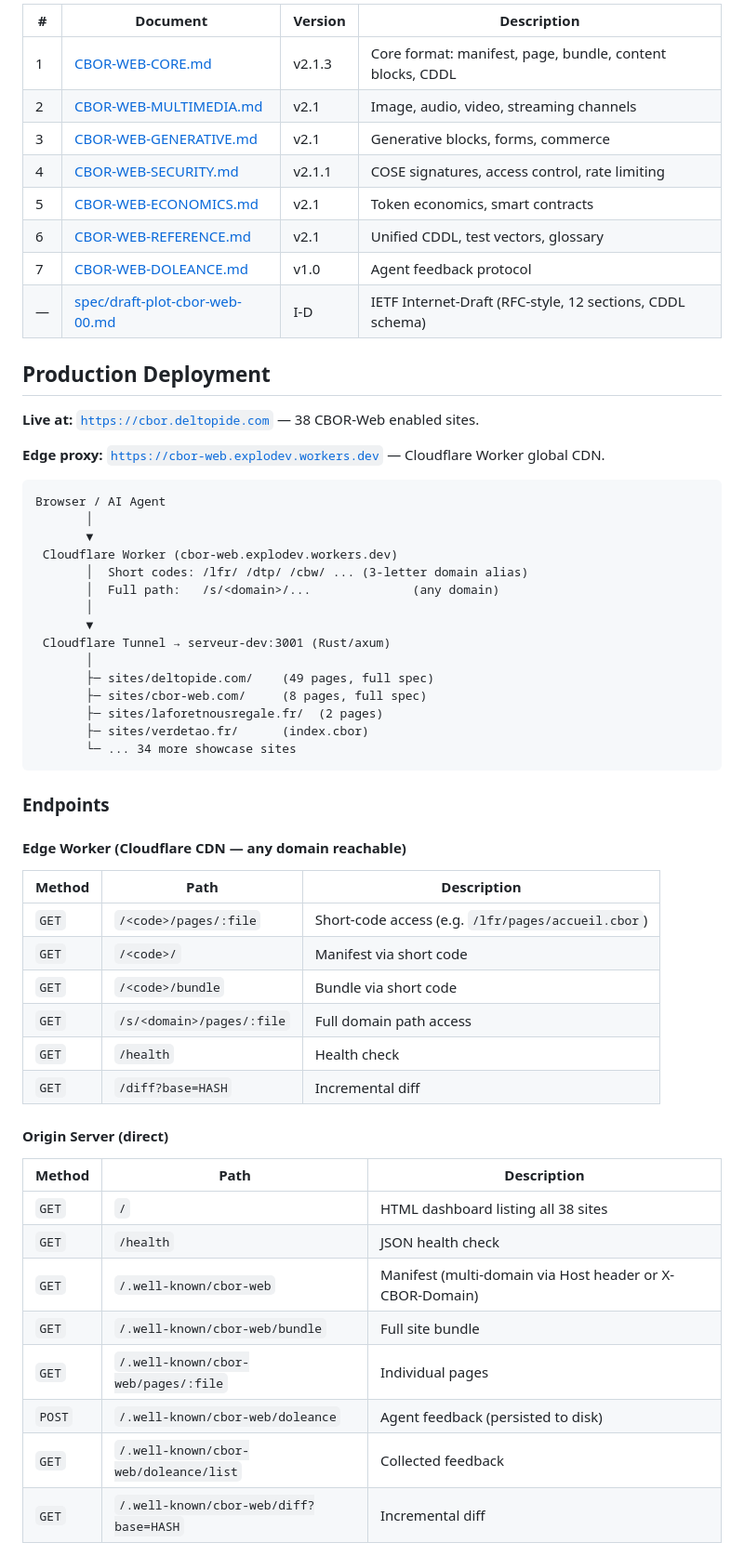
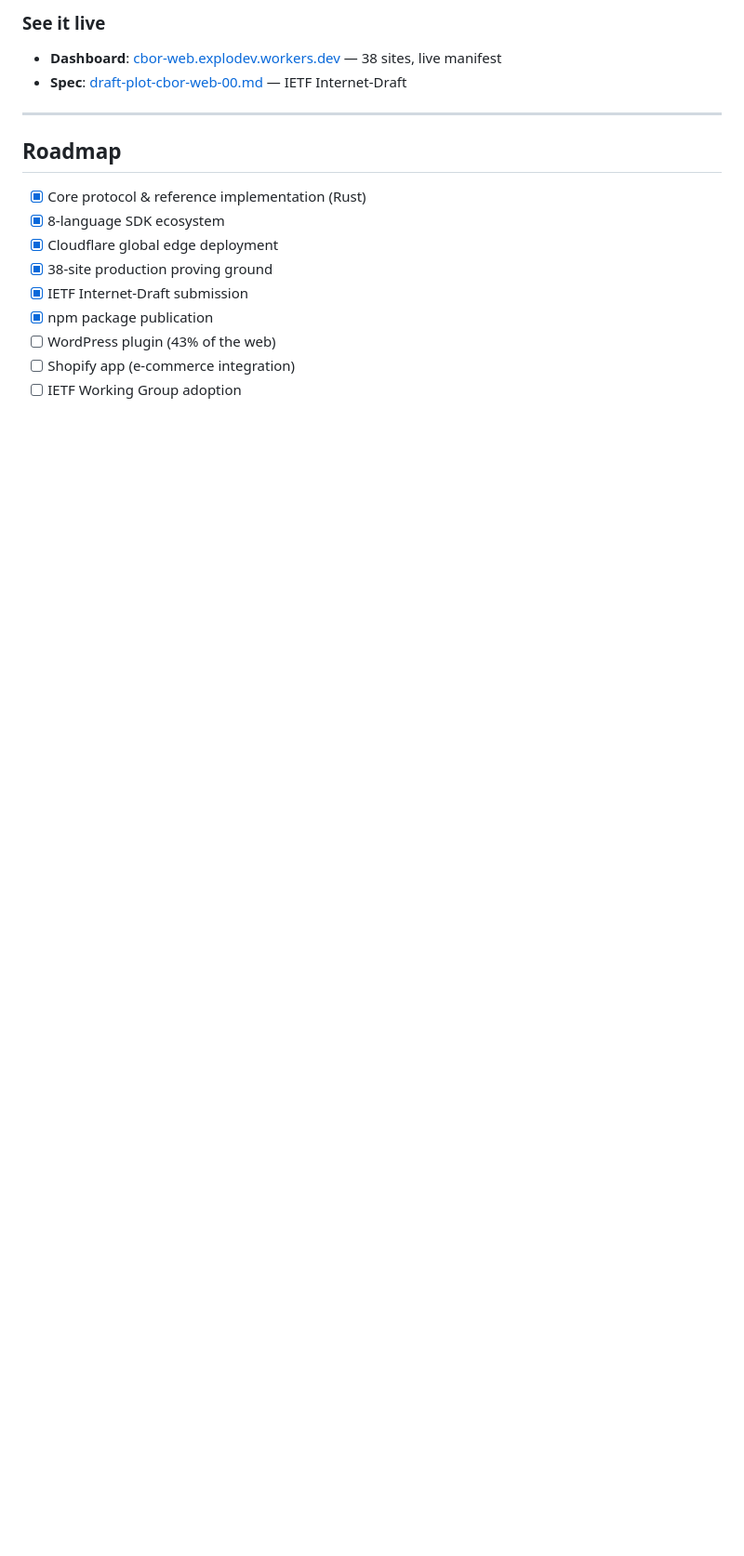
Before and after one commit to ploteddie-bit/cbor-web, a Markdown page: README.md, the part around one of its changes. Shown at 93% size. GitHub-like rendering; blank space fills up the shorter version.

````diff
--- a/README.md
+++ b/README.md
@@ -141,60 +157,19 @@ print(f'{manifest[\"site_name\"]} — {manifest[\"pages_count\"]} pages')
 
-| # | Document | Version | Description |
-|---|----------|---------|-------------|
-| 1 | [CBOR-WEB-CORE.md](CBOR-WEB-CORE.md) | v2.1.3 | Core format: manifest, page, bundle, content blocks, CDDL |
-| 2 | [CBOR-WEB-MULTIMEDIA.md](CBOR-WEB-MULTIMEDIA.md) | v2.1 | Image, audio, video, streaming channels |
-| 3 | [CBOR-WEB-GENERATIVE.md](CBOR-WEB-GENERATIVE.md) | v2.1 | Generative blocks, forms, commerce |
-| 4 | [CBOR-WEB-SECURITY.md](CBOR-WEB-SECURITY.md) | v2.1.1 | COSE signatures, access control, rate limiting |
-| 5 | [CBOR-WEB-ECONOMICS.md](CBOR-WEB-ECONOMICS.md) | v2.1 | Token economics, smart contracts |
-| 6 | [CBOR-WEB-REFERENCE.md](CBOR-WEB-REFERENCE.md) | v2.1 | Unified CDDL, test vectors, glossary |
-| 7 | [CBOR-WEB-DOLEANCE.md](CBOR-WEB-DOLEANCE.md) | v1.0 | Agent feedback protocol |
-| — | [spec/draft-plot-cbor-web-00.md](spec/draft-plot-cbor-web-00.md) | I-D | IETF Internet-Draft (RFC-style, 12 sections, CDDL schema) |
+### See it live
+- **Dashboard**: [cbor-web.explodev.workers.dev](https://cbor-web.explodev.workers.dev) — 38 sites, live manifest
+- **Spec**: [draft-plot-cbor-web-00.md](spec/draft-plot-cbor-web-00.md) — IETF Internet-Draft
 
-## Production Deployment
+---
 
-**Live at:** [`https://cbor.deltopide.com`](https://cbor.deltopide.com) — 38 CBOR-Web enabled sites.
+## Roadmap
 
-**Edge proxy:** [`https://cbor-web.explodev.workers.dev`](https://cbor-web.explodev.workers.dev) — Cloudflare Worker global CDN.
+- [x] Core protocol & reference implementation (Rust)
+- [x] 8-language SDK ecosystem
+- [x] Cloudflare global edge deployment
+- [x] 38-site production proving ground
+- [x] IETF Internet-Draft submission
+- [x] npm package publication
+- [ ] WordPress plugin (43% of the web)
+- [ ] Shopify app (e-commerce integration)
+- [ ] IETF Working Group adoption
 
-```
-Browser / AI Agent
-       │
-       ▼
- Cloudflare Worker (cbor-web.explodev.workers.dev)
-       │  Short codes: /lfr/ /dtp/ /cbw/ ... (3-letter domain alias)
-       │  Full path:   /s/<domain>/...              (any domain)
-       │
-       ▼
- Cloudflare Tunnel → serveur-dev:3001 (Rust/axum)
-       │
-       ├─ sites/deltopide.com/    (49 pages, full spec)
-       ├─ sites/cbor-web.com/     (8 pages, full spec)
-       ├─ sites/laforetnousregale.fr/  (2 pages)
-       ├─ sites/verdetao.fr/      (index.cbor)
-       └─ ... 34 more showcase sites
-```
-
-### Endpoints
-
-#### Edge Worker (Cloudflare CDN — any domain reachable)
-| Method | Path | Description |
-|--------|------|-------------|
-| `GET` | `/<code>/pages/:file` | Short-code access (e.g. `/lfr/pages/accueil.cbor`) |
-| `GET` | `/<code>/` | Manifest via short code |
-| `GET` | `/<code>/bundle` | Bundle via short code |
-| `GET` | `/s/<domain>/pages/:file` | Full domain path access |
-| `GET` | `/health` | Health check |
-| `GET` | `/diff?base=HASH` | Incremental diff |
-
-#### Origin Server (direct)
-| Method | Path | Description |
-|--------|------|-------------|
-| `GET` | `/` | HTML dashboard listing all 38 sites |
-| `GET` | `/health` | JSON health check |
-| `GET` | `/.well-known/cbor-web` | Manifest (multi-domain via Host header or X-CBOR-Domain) |
-| `GET` | `/.well-known/cbor-web/bundle` | Full site bundle |
-| `GET` | `/.well-known/cbor-web/pages/:file` | Individual pages |
-| `POST` | `/.well-known/cbor-web/doleance` | Agent feedback (persisted to disk) |
-| `GET` | `/.well-known/cbor-web/doleance/list` | Collected feedback |
-| `GET` | `/.well-known/cbor-web/diff?base=HASH` | Incremental diff |
-
````
Also changed, not shown: other parts of README.md (+113 -151 lines).
